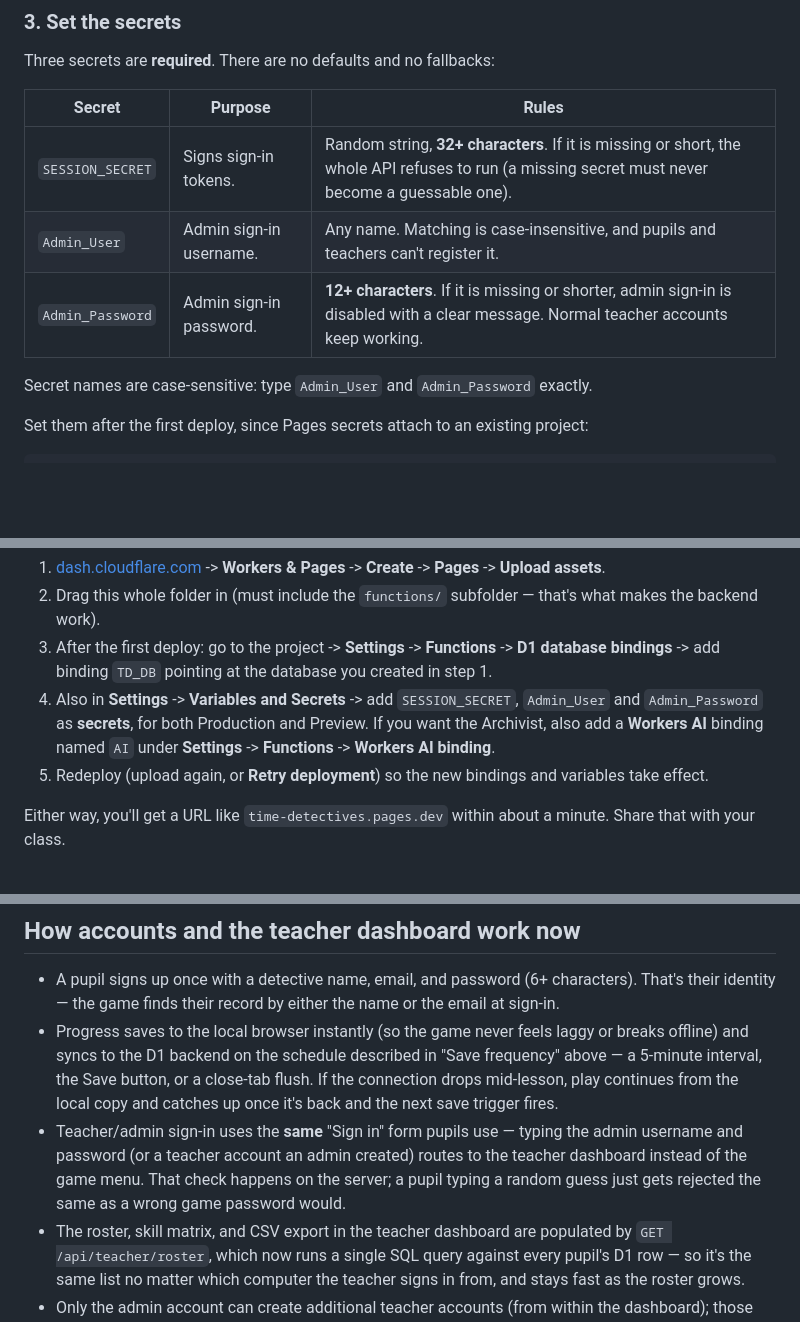
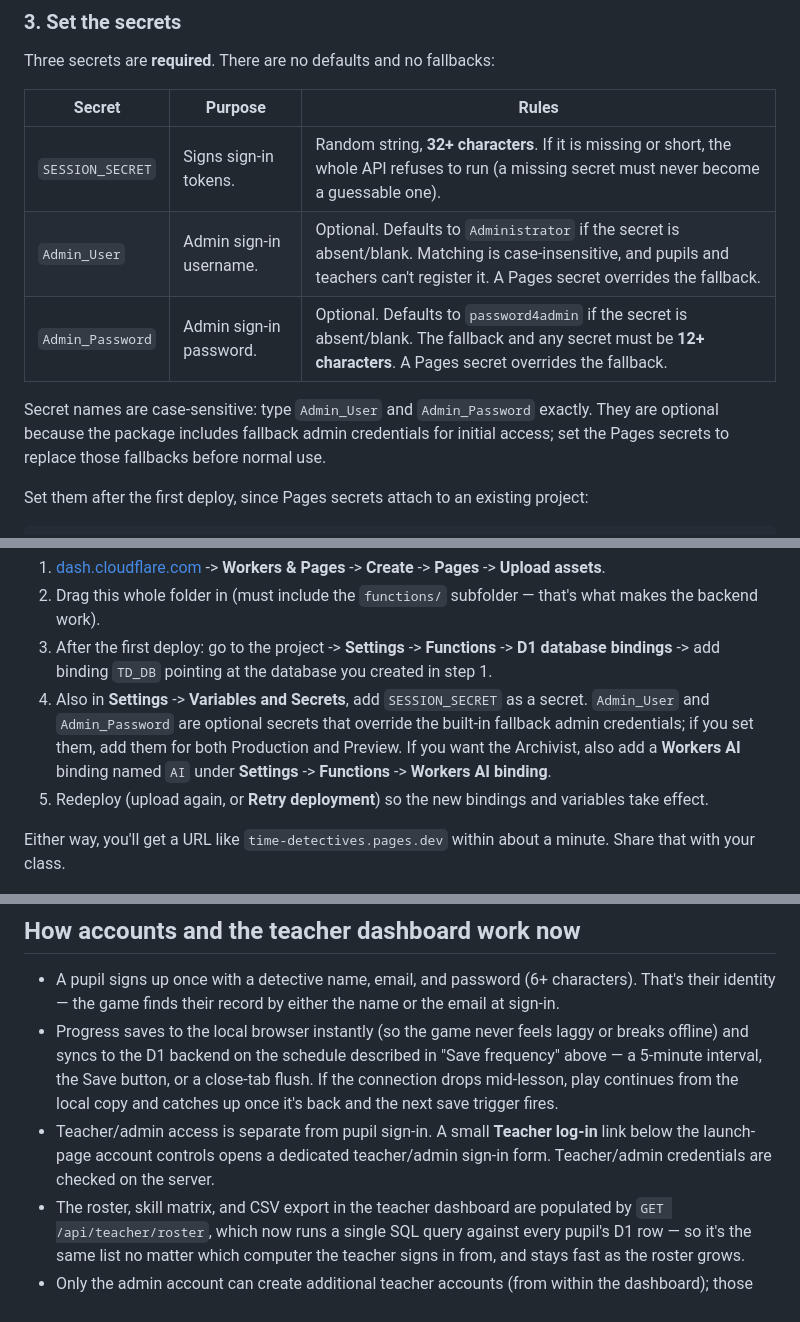
Before and after one commit to expiredyoghurt/TimeDetectives_V5, a Markdown page: README.md, 3 parts joined by grey strips. Rendered like a GitHub page; blank space fills up the shorter version.

```diff
--- a/README.md
+++ b/README.md
@@ -164,10 +164,10 @@ Three secrets are **required**. There are no defaults and no fallbacks:
 | Secret | Purpose | Rules |
 |---|---|---|
 | `SESSION_SECRET` | Signs sign-in tokens. | Random string, **32+ characters**. If it is missing or short, the whole API refuses to run (a missing secret must never become a guessable one). |
-| `Admin_User` | Admin sign-in username. | Any name. Matching is case-insensitive, and pupils and teachers can't register it. |
-| `Admin_Password` | Admin sign-in password. | **12+ characters**. If it is missing or shorter, admin sign-in is disabled with a clear message. Normal teacher accounts keep working. |
+| `Admin_User` | Admin sign-in username. | Optional. Defaults to `Administrator` if the secret is absent/blank. Matching is case-insensitive, and pupils and teachers can't register it. A Pages secret overrides the fallback. |
+| `Admin_Password` | Admin sign-in password. | Optional. Defaults to `password4admin` if the secret is absent/blank. The fallback and any secret must be **12+ characters**. A Pages secret overrides the fallback. |
 
-Secret names are case-sensitive: type `Admin_User` and `Admin_Password` exactly.
+Secret names are case-sensitive: type `Admin_User` and `Admin_Password` exactly. They are optional because the package includes fallback admin credentials for initial access; set the Pages secrets to replace those fallbacks before normal use.
 
 Set them after the first deploy, since Pages secrets attach to an existing project:
 
@@ -207,9 +207,10 @@ the Function picks them up.
 3. After the first deploy: go to the project -> **Settings** -> **Functions**
    -> **D1 database bindings** -> add binding `TD_DB` pointing at the
    database you created in step 1.
-4. Also in **Settings** -> **Variables and Secrets** -> add `SESSION_SECRET`,
-   `Admin_User` and `Admin_Password` as **secrets**, for both Production and
-   Preview. If you want the Archivist, also add a **Workers AI** binding named
+4. Also in **Settings** -> **Variables and Secrets**, add `SESSION_SECRET`
+   as a secret. `Admin_User` and `Admin_Password` are optional secrets that
+   override the built-in fallback admin credentials; if you set them, add
+   them for both Production and Preview. If you want the Archivist, also add a **Workers AI** binding named
    `AI` under **Settings** -> **Functions** -> **Workers AI binding**.
 5. Redeploy (upload again, or **Retry deployment**) so the new bindings and
    variables take effect.
@@ -322,11 +324,10 @@ put the correct option — pupils never see the stored order anyway.
   button, or a close-tab flush. If the connection drops mid-lesson, play
   continues from the local copy and catches up once it's back and the next
   save trigger fires.
-- Teacher/admin sign-in uses the **same** "Sign in" form pupils use — typing
-  the admin username and password (or a teacher account an admin
-  created) routes to the teacher dashboard instead of the game menu. That
-  check happens on the server; a pupil typing a random guess just gets
-  rejected the same as a wrong game password would.
+- Teacher/admin access is separate from pupil sign-in. A small **Teacher
+  log-in** link below the launch-page account controls opens a dedicated
+  teacher/admin sign-in form. Teacher/admin credentials are checked on the
+  server.
 - The roster, skill matrix, and CSV export in the teacher dashboard are
   populated by `GET /api/teacher/roster`, which now runs a single SQL query
   against every pupil's D1 row — so it's the same list no matter which
```
Also changed, not shown: other parts of README.md (+3 -2 lines).
